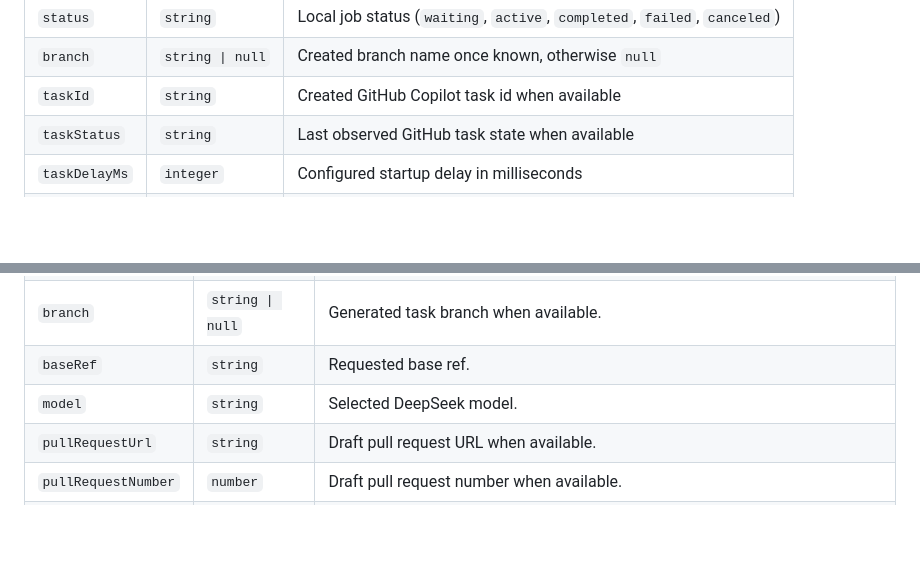
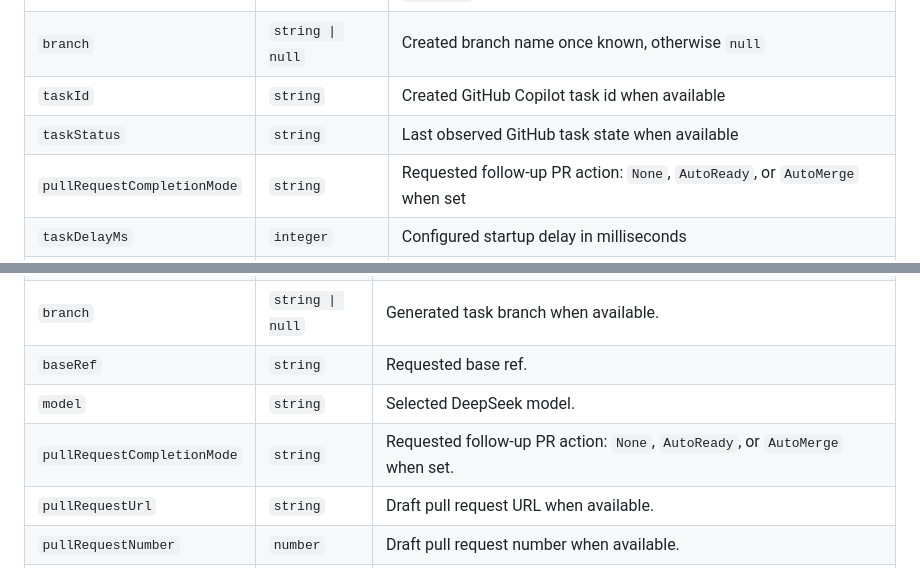
Before and after one commit to file-diff/file-diff-engine, a Markdown page: API.md, 2 parts joined by grey strips. Drawn GitHub-style; blank space fills up the shorter version.

Commit message:
docs: document task PR completion mode
Agent-Logs-Url: https://github.com/file-diff/file-diff-engine/sessions/e8306e00-786d-455f-8d20-477af1cdf93a

Co-authored-by: scx1332 <27012161+scx1332@users.noreply.github.com>

```diff
--- a/API.md
+++ b/API.md
@@ -967,6 +967,7 @@ Status: `200 OK`
 | `branch` | `string \| null` | Created branch name once known, otherwise `null` |
 | `taskId` | `string` | Created GitHub Copilot task id when available |
 | `taskStatus` | `string` | Last observed GitHub task state when available |
+| `pullRequestCompletionMode` | `string` | Requested follow-up PR action: `None`, `AutoReady`, or `AutoMerge` when set |
 | `taskDelayMs` | `integer` | Configured startup delay in milliseconds |
 | `scheduledAt` | `string \| null` | Scheduled start time for delayed jobs, otherwise `null` |
 | `error` | `string` | Error message when the job fails |
@@ -2246,6 +2247,7 @@ Status: `200 OK`
 | `branch` | `string \| null` | Generated task branch when available. |
 | `baseRef` | `string` | Requested base ref. |
 | `model` | `string` | Selected DeepSeek model. |
+| `pullRequestCompletionMode` | `string` | Requested follow-up PR action: `None`, `AutoReady`, or `AutoMerge` when set. |
 | `pullRequestUrl` | `string` | Draft pull request URL when available. |
 | `pullRequestNumber` | `number` | Draft pull request number when available. |
 | `output` | `string` | Combined captured opencode stdout/stderr, updated roughly every 15 seconds while the task is running. |
```
